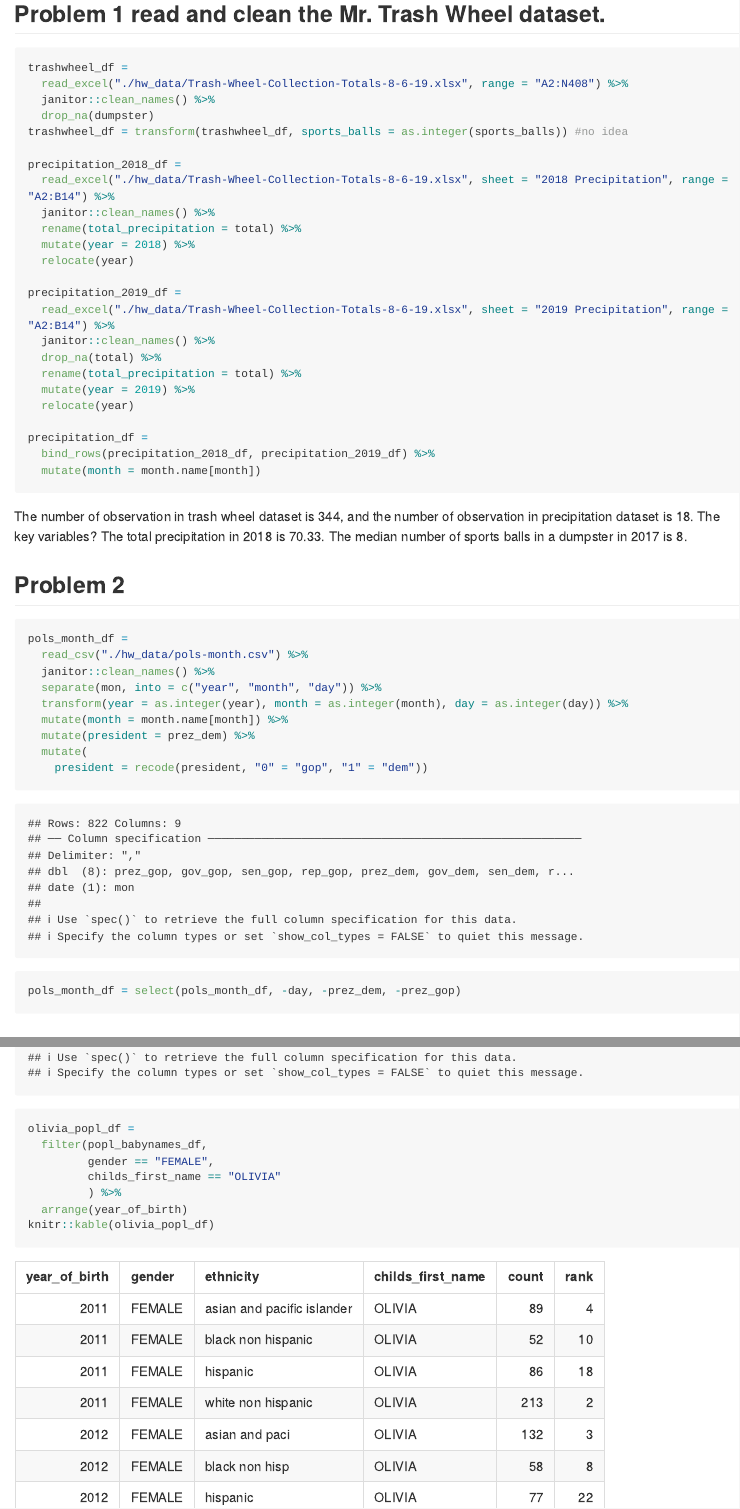
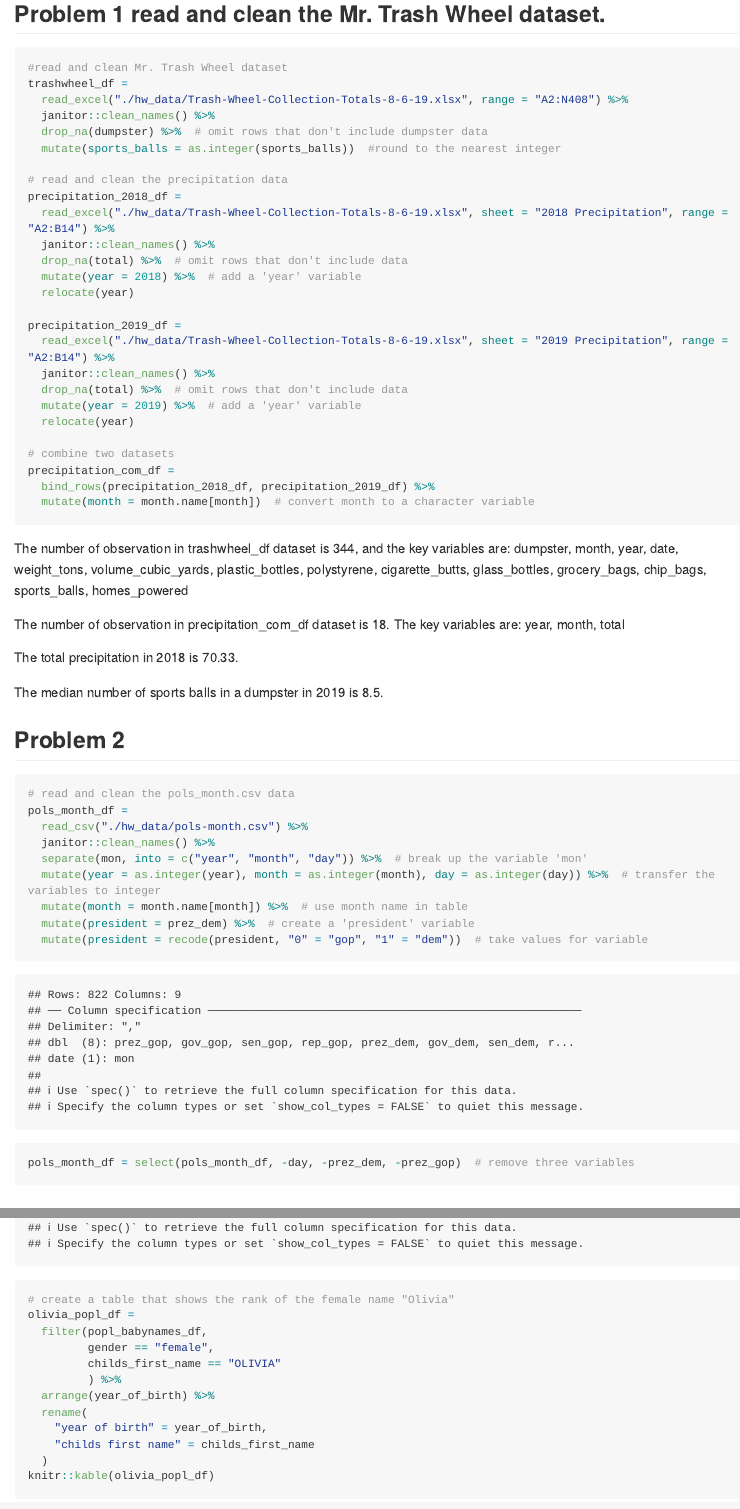
Before and after one commit to EugenieZ/p8105-hw2_yz4182, an R Markdown document (p8105_hw2_yz4182.Rmd): the page in a window 1100 px wide, from 60 px down, and a second part further down, joined at a grey line. Rendered offline with R 4.5, knitr and Pandoc, with nearby package versions; long lines of code are wrapped; column names are cleaned by a stand-in for the janitor package.

Commit message:
Add the discription to the code.

````diff
--- a/p8105_hw2_yz4182.Rmd
+++ b/p8105_hw2_yz4182.Rmd
@@ -14,30 +14,32 @@ library(ggplot2)
 
 ## Problem 1 read and clean the Mr. Trash Wheel dataset.
 ```{r}
+#read and clean Mr. Trash Wheel dataset
 trashwheel_df =
   read_excel("./hw_data/Trash-Wheel-Collection-Totals-8-6-19.xlsx", range = "A2:N408") %>%
   janitor::clean_names() %>%
-  drop_na(dumpster)
-trashwheel_df = transform(trashwheel_df, sports_balls = as.integer(sports_balls)) #no idea
+  drop_na(dumpster) %>%  # omit rows that don't include dumpster data
+  mutate(sports_balls = as.integer(sports_balls))  #round to the nearest integer
 
+# read and clean the precipitation data
 precipitation_2018_df =
   read_excel("./hw_data/Trash-Wheel-Collection-Totals-8-6-19.xlsx", sheet = "2018 Precipitation", range = "A2:B14") %>%
   janitor::clean_names() %>%
-  rename(total_precipitation = total) %>%
-  mutate(year = 2018) %>%
+  drop_na(total) %>%  # omit rows that don't include data
+  mutate(year = 2018) %>%  # add a 'year' variable
   relocate(year)
 
 precipitation_2019_df =
   read_excel("./hw_data/Trash-Wheel-Collection-Totals-8-6-19.xlsx", sheet = "2019 Precipitation", range = "A2:B14") %>%
   janitor::clean_names() %>%
-  drop_na(total) %>%
-  rename(total_precipitation = total) %>%
-  mutate(year = 2019) %>%
+  drop_na(total) %>%  # omit rows that don't include data
+  mutate(year = 2019) %>%  # add a 'year' variable
   relocate(year)
 
-precipitation_df =
+# combine two datasets
+precipitation_com_df =
   bind_rows(precipitation_2018_df, precipitation_2019_df) %>%
-  mutate(month = month.name[month])
+  mutate(month = month.name[month])  # convert month to a character variable
 ```
 
 ```{r, echo=FALSE}
@@ -45,23 +48,28 @@ sportsballs_2017_df = filter(trashwheel_df, year == 2017)
 ```
 
-The number of observation in trash wheel dataset is `r nrow(trashwheel_df)`, and the number of observation in precipitation dataset is `r nrow(precipitation_2018_df) + nrow(precipitation_2019_df)`. The key variables?
-The total precipitation in 2018 is `r sum(pull(precipitation_2018_df, total_precipitation))`. The median number of sports balls in a dumpster in 2017 is `r median(pull(sportsballs_2017_df, sports_balls))`.
+The number of observation in trashwheel_df dataset is `r nrow(trashwheel_df)`, and the key variables are: `r names(trashwheel_df)`
+
+The number of observation in precipitation_com_df dataset is `r nrow(precipitation_com_df)`. The key variables are: `r names(precipitation_com_df)`
+
+The total precipitation in 2018 is `r sum(pull(precipitation_2018_df, total))`.
+
+The median number of sports balls in a dumpster in 2019 is `r median(pull(sportsballs_2019_df, sports_balls))`.
 
 
 
 ## Problem 2
 ```{r}
+# read and clean the pols_month.csv data
 pols_month_df =
   read_csv("./hw_data/pols-month.csv") %>%
   janitor::clean_names() %>%
-  separate(mon, into = c("year", "month", "day")) %>%
-  transform(year = as.integer(year), month = as.integer(month), day = as.integer(day)) %>%
-  mutate(month = month.name[month]) %>%
-  mutate(president = prez_dem) %>%
-  mutate(
-    president = recode(president, "0" = "gop", "1" = "dem"))
-pols_month_df = select(pols_month_df, -day, -prez_dem, -prez_gop)
+  separate(mon, into = c("year", "month", "day")) %>%  # break up the variable 'mon'
+  mutate(year = as.integer(year), month = as.integer(month), day = as.integer(day)) %>%  # transfer the variables to integer
+  mutate(month = month.name[month]) %>%  # use month name in table
+  mutate(president = prez_dem) %>%  # create a 'president' variable
+  mutate(president = recode(president, "0" = "gop", "1" = "dem"))  # take values for variable
 
+pols_month_df = select(pols_month_df, -day, -prez_dem, -prez_gop)  # remove three variables
 ```
 
 
@@ -130,7 +143,11 @@ popl_babynames_df =
 
+# create a table that shows the rank of the female name "Olivia"
 olivia_popl_df =
   filter(popl_babynames_df,
-         gender == "FEMALE",
+         gender == "female",
          childs_first_name == "OLIVIA"
          ) %>%
-  arrange(year_of_birth)
+  arrange(year_of_birth) %>%
+  rename(
+    "year of birth" = year_of_birth,
+    "childs first name" = childs_first_name
````
Also changed, not shown: p8105_hw2_yz4182.md, p8105_hw2_yz4182.Rmd (40 more changed lines).
